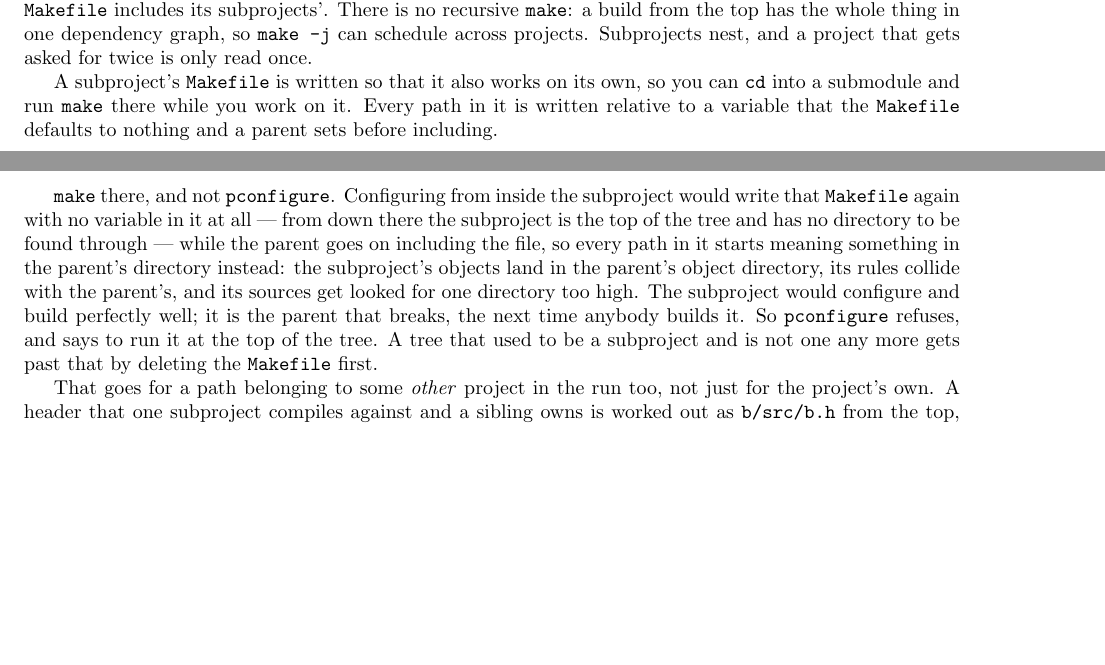
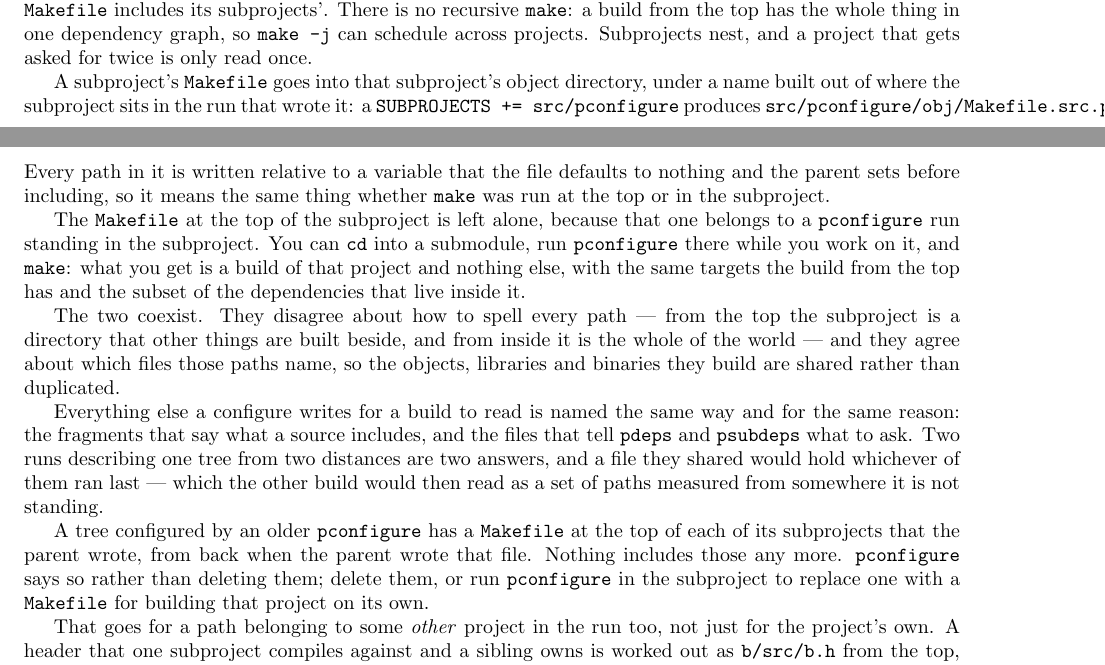
Before and after one commit to palmer-dabbelt/pconfigure, a LaTeX document (doc/pconfigure.tex): two parts of pages 11 and 12 of 39 before the commit and two parts of pages 11 and 12 of 40 after it, joined at a grey line, cut so that both start at the same text, the shorter picture padded with empty space. Compiled offline with pdfLaTeX.

Commit message:
doc: Say where a subproject's Makefile goes
The manual described the arrangement before the move: one Makefile per
project, at the top of the project, written so that it works from
either place, and a refusal if you tried to configure a subproject
where it sits.  How the file is written is still true and the rest of
it is not, which is the worst state for a manual to be in, because
every sentence in it is still plausible.

Assisted-by: Claude Opus 5 (1M context)
Signed-off-by: Palmer Dabbelt <palmer@dabbelt.com>

```diff
--- a/doc/pconfigure.tex
+++ b/doc/pconfigure.tex
@@ -724,25 +724,41 @@ build from the top has the whole thing in one dependency graph, so
 \texttt{make -j} can schedule across projects.  Subprojects nest,
 and a project that gets asked for twice is only read once.
 
-A subproject's \texttt{Makefile} is written so that it also works on
-its own, so you can \texttt{cd} into a submodule and run
-\texttt{make} there while you work on it.  Every path in it is
-written relative to a variable that the \texttt{Makefile} defaults to
-nothing and a parent sets before including.
-
-\texttt{make} there, and not \pconfigure.  Configuring from inside
-the subproject would write that \texttt{Makefile} again with no
-variable in it at all --- from down there the subproject is the top
-of the tree and has no directory to be found through --- while the
-parent goes on including the file, so every path in it starts meaning
-something in the parent's directory instead: the subproject's objects
-land in the parent's object directory, its rules collide with the
-parent's, and its sources get looked for one directory too high.  The
-subproject would configure and build perfectly well; it is the parent
-that breaks, the next time anybody builds it.  So \pconfigure\
-refuses, and says to run it at the top of the tree.  A tree that used
-to be a subproject and is not one any more gets past that by deleting
-the \texttt{Makefile} first.
+A subproject's \texttt{Makefile} goes into that subproject's object
+directory, under a name built out of where the subproject sits in the
+run that wrote it: a \texttt{SUBPROJECTS += src/pconfigure} produces
+\texttt{src/pconfigure/obj/Makefile.src.pconfigure}.  Every path in it
+is written relative to a variable that the file defaults to nothing
+and the parent sets before including, so it means the same thing
+whether \texttt{make} was run at the top or in the subproject.
+
+The \texttt{Makefile} at the top of the subproject is left alone,
+because that one belongs to a \pconfigure\ run standing in the
+subproject.  You can \texttt{cd} into a submodule, run \pconfigure\
+there while you work on it, and \texttt{make}: what you get is a build
+of that project and nothing else, with the same targets the build from
+the top has and the subset of the dependencies that live inside it.
+
+The two coexist.  They disagree about how to spell every path --- from
+the top the subproject is a directory that other things are built
+beside, and from inside it is the whole of the world --- and they
+agree about which files those paths name, so the objects, libraries
+and binaries they build are shared rather than duplicated.
+
+Everything else a configure writes for a build to read is named the
+same way and for the same reason: the fragments that say what a source
+includes, and the files that tell \texttt{pdeps} and
+\texttt{psubdeps} what to ask.  Two runs describing one tree from two
+distances are two answers, and a file they shared would hold whichever
+of them ran last --- which the other build would then read as a set of
+paths measured from somewhere it is not standing.
+
+A tree configured by an older \pconfigure\ has a \texttt{Makefile} at
+the top of each of its subprojects that the parent wrote, from back
+when the parent wrote that file.  Nothing includes those any more.
+\pconfigure\ says so rather than deleting them; delete them, or run
+\pconfigure\ in the subproject to replace one with a \texttt{Makefile}
+for building that project on its own.
 
 That goes for a path belonging to some \textit{other} project in the
 run too, not just for the project's own.  A header that one
```
